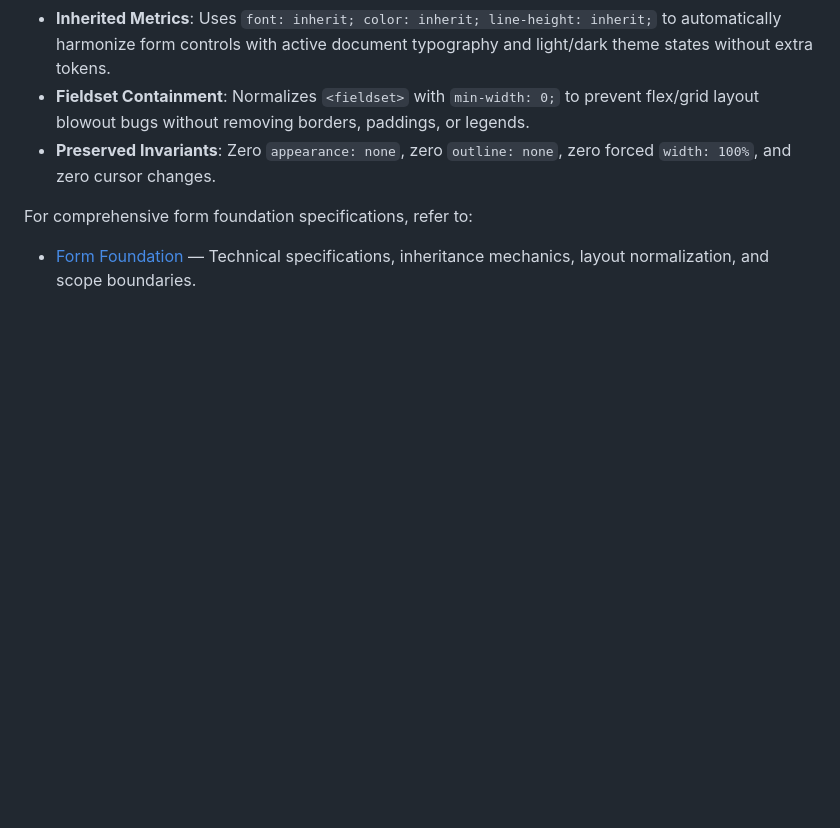
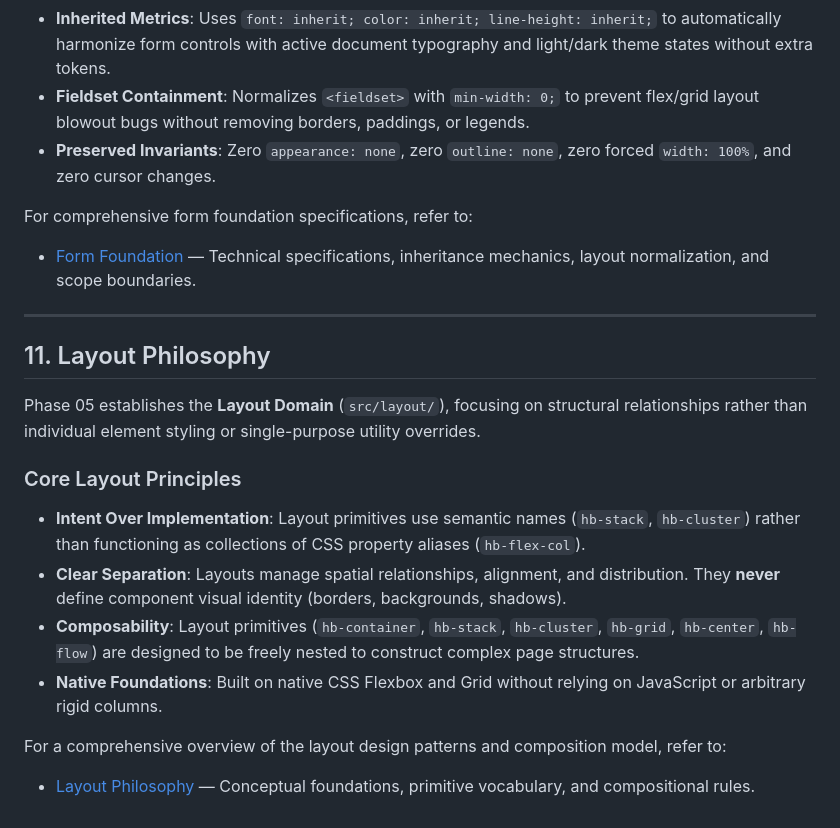
Before and after one commit to bangjeje-dev/hebring, a Markdown page: docs/architecture.md, the part around the change. GitHub-like rendering; blank space fills up the shorter version.

Commit message:
docs(layout): define layout philosophy

```diff
--- a/docs/architecture.md
+++ b/docs/architecture.md
@@ -377,3 +377,18 @@ For comprehensive typography specifications, refer to:
 
 For comprehensive form foundation specifications, refer to:
 - [Form Foundation](forms.md) — Technical specifications, inheritance mechanics, layout normalization, and scope boundaries.
+
+---
+
+## 11. Layout Philosophy
+
+Phase 05 establishes the **Layout Domain** (`src/layout/`), focusing on structural relationships rather than individual element styling or single-purpose utility overrides.
+
+### Core Layout Principles
+- **Intent Over Implementation**: Layout primitives use semantic names (`hb-stack`, `hb-cluster`) rather than functioning as collections of CSS property aliases (`hb-flex-col`).
+- **Clear Separation**: Layouts manage spatial relationships, alignment, and distribution. They **never** define component visual identity (borders, backgrounds, shadows).
+- **Composability**: Layout primitives (`hb-container`, `hb-stack`, `hb-cluster`, `hb-grid`, `hb-center`, `hb-flow`) are designed to be freely nested to construct complex page structures.
+- **Native Foundations**: Built on native CSS Flexbox and Grid without relying on JavaScript or arbitrary rigid columns.
+
+For a comprehensive overview of the layout design patterns and composition model, refer to:
+- [Layout Philosophy](layout-philosophy.md) — Conceptual foundations, primitive vocabulary, and compositional rules.
```
Also changed, not shown: docs/layout-philosophy.md (added, +133 -0 lines).
